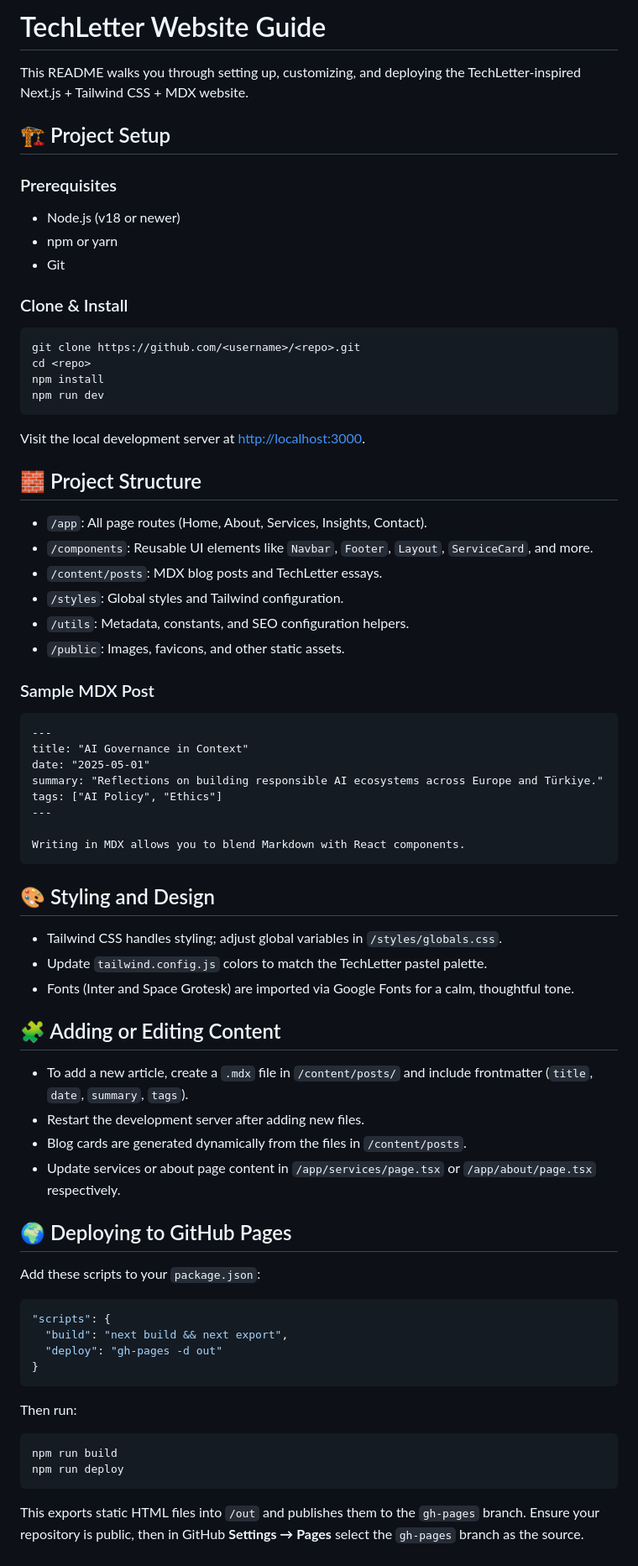
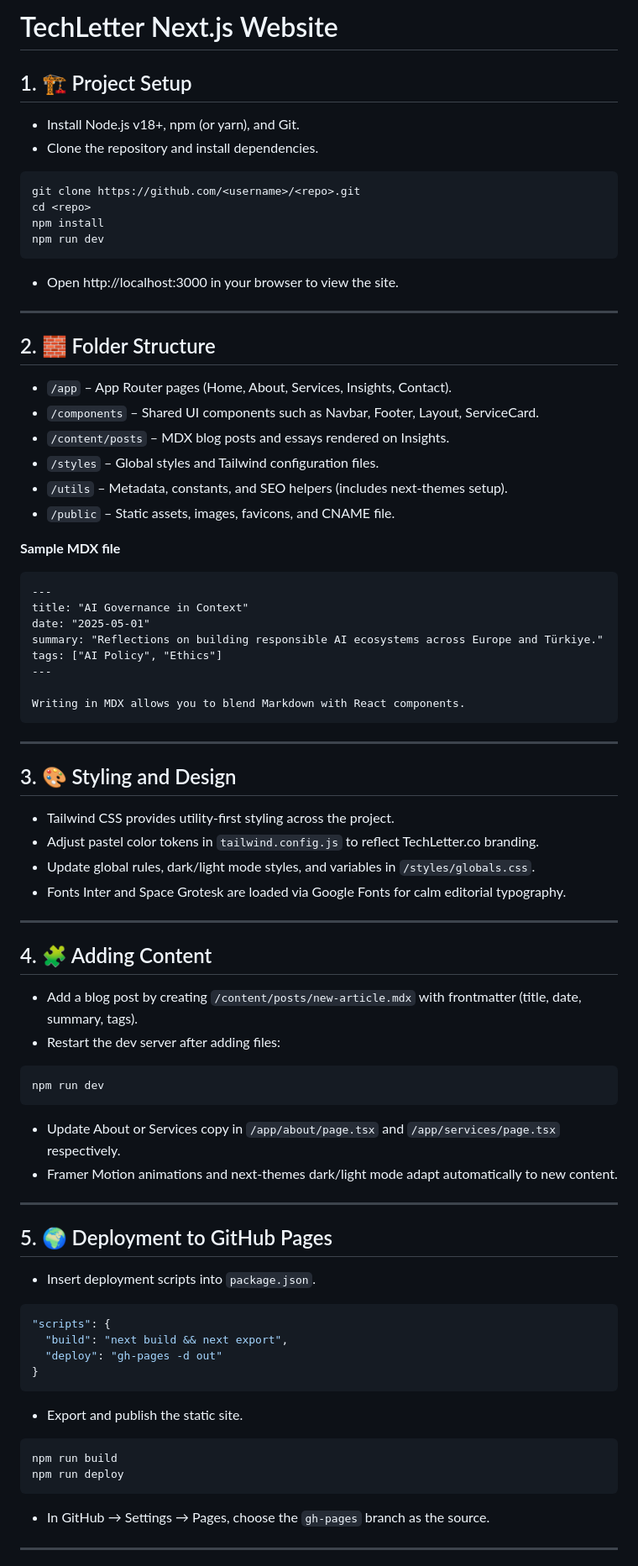
Before and after one commit to nesibekiris/nesibekiris, a Markdown page: README.md, the part around one of its changes. Shown at 84% size. Rendered like a GitHub page.

Commit message:
Rewrite README with directive setup guide

````diff
--- a/README.md
+++ b/README.md
@@ -1,33 +1,27 @@
-# TechLetter Website Guide
+# TechLetter Next.js Website
 
-This README walks you through setting up, customizing, and deploying the TechLetter-inspired Next.js + Tailwind CSS + MDX website.
-
-## 🏗 Project Setup
-
-### Prerequisites
-- Node.js (v18 or newer)
-- npm or yarn
-- Git
-
-### Clone & Install
+## 1. 🏗 Project Setup
+- Install Node.js v18+, npm (or yarn), and Git.
+- Clone the repository and install dependencies.
 ```bash
 git clone https://github.com/<username>/<repo>.git
 cd <repo>
 npm install
 npm run dev
 ```
+- Open http://localhost:3000 in your browser to view the site.
 
-Visit the local development server at [http://localhost:3000](http://localhost:3000).
+---
 
-## 🧱 Project Structure
-- `/app`: All page routes (Home, About, Services, Insights, Contact).
-- `/components`: Reusable UI elements like `Navbar`, `Footer`, `Layout`, `ServiceCard`, and more.
-- `/content/posts`: MDX blog posts and TechLetter essays.
-- `/styles`: Global styles and Tailwind configuration.
-- `/utils`: Metadata, constants, and SEO configuration helpers.
-- `/public`: Images, favicons, and other static assets.
+## 2. 🧱 Folder Structure
+- `/app` – App Router pages (Home, About, Services, Insights, Contact).
+- `/components` – Shared UI components such as Navbar, Footer, Layout, ServiceCard.
+- `/content/posts` – MDX blog posts and essays rendered on Insights.
+- `/styles` – Global styles and Tailwind configuration files.
+- `/utils` – Metadata, constants, and SEO helpers (includes next-themes setup).
+- `/public` – Static assets, images, favicons, and CNAME file.
 
-### Sample MDX Post
+**Sample MDX file**
 ```mdx
 ---
 title: "AI Governance in Context"
@@ -39,32 +33,41 @@ tags: ["AI Policy", "Ethics"]
 Writing in MDX allows you to blend Markdown with React components.
 ```
 
-## 🎨 Styling and Design
-- Tailwind CSS handles styling; adjust global variables in `/styles/globals.css`.
-- Update `tailwind.config.js` colors to match the TechLetter pastel palette.
-- Fonts (Inter and Space Grotesk) are imported via Google Fonts for a calm, thoughtful tone.
+---
 
-## 🧩 Adding or Editing Content
-- To add a new article, create a `.mdx` file in `/content/posts/` and include frontmatter (`title`, `date`, `summary`, `tags`).
-- Restart the development server after adding new files.
-- Blog cards are generated dynamically from the files in `/content/posts`.
-- Update services or about page content in `/app/services/page.tsx` or `/app/about/page.tsx` respectively.
+## 3. 🎨 Styling and Design
+- Tailwind CSS provides utility-first styling across the project.
+- Adjust pastel color tokens in `tailwind.config.js` to reflect TechLetter.co branding.
+- Update global rules, dark/light mode styles, and variables in `/styles/globals.css`.
+- Fonts Inter and Space Grotesk are loaded via Google Fonts for calm editorial typography.
 
-## 🌍 Deploying to GitHub Pages
-Add these scripts to your `package.json`:
+---
 
+## 4. 🧩 Adding Content
+- Add a blog post by creating `/content/posts/new-article.mdx` with frontmatter (title, date, summary, tags).
+- Restart the dev server after adding files:
+```bash
+npm run dev
+```
+- Update About or Services copy in `/app/about/page.tsx` and `/app/services/page.tsx` respectively.
+- Framer Motion animations and next-themes dark/light mode adapt automatically to new content.
+
+---
+
+## 5. 🌍 Deployment to GitHub Pages
+- Insert deployment scripts into `package.json`.
 ```json
 "scripts": {
   "build": "next build && next export",
   "deploy": "gh-pages -d out"
 }
 ```
-
-Then run:
+- Export and publish the static site.
 ```bash
 npm run build
 npm run deploy
 ```
+- In GitHub → Settings → Pages, choose the `gh-pages` branch as the source.
 
-This exports static HTML files into `/out` and publishes them to the `gh-pages` branch. Ensure your repository is public, then in GitHub **Settings → Pages** select the `gh-pages` branch as the source.
+---
 
````
Also changed, not shown: other parts of README.md (+31 -28 lines).
